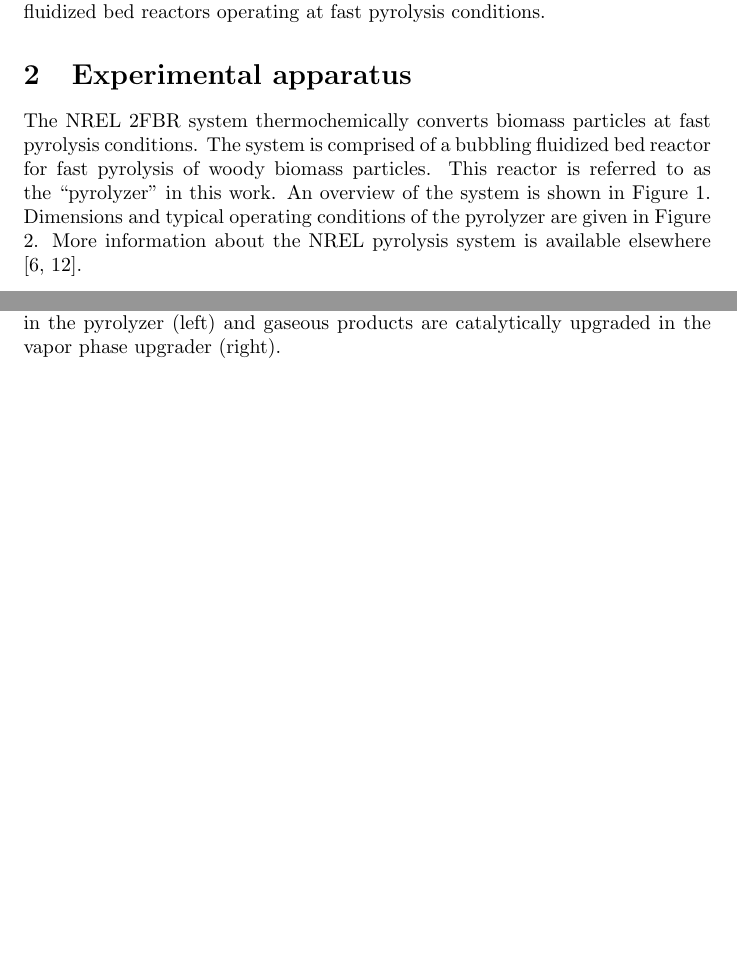
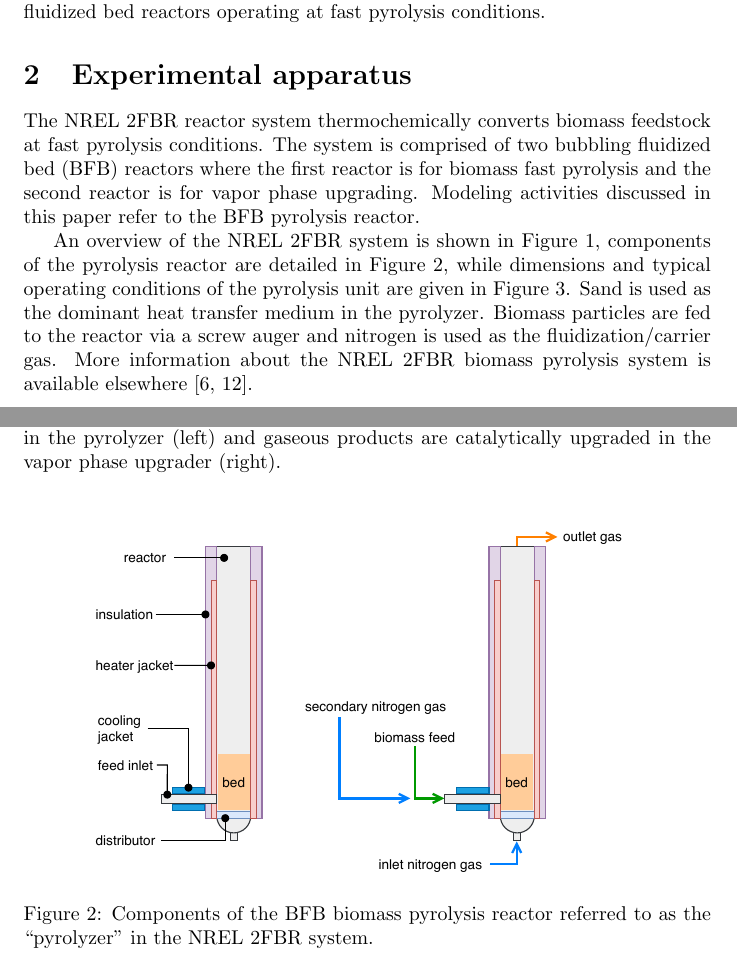
Before and after one commit to wigging/jbab-pyrolysis-paper, a LaTeX document (tex/main.tex, which reads tex/experiment.tex): two parts of pages 2 and 3 of 10 before the commit and two parts of pages 2 and 3 of 11 after it, joined at a grey line, cut so that both start at the same text, the shorter picture padded with empty space. The pictures show the PDF file tex/main.pdf that the author committed with the source.

Commit message:
Update Experimental section

```diff
--- a/tex/experiment.tex
+++ b/tex/experiment.tex
@@ -2,18 +2,27 @@
 
 \section{Experimental apparatus}
 
-The NREL 2FBR system thermochemically converts biomass particles at fast pyrolysis conditions. The system is comprised of a bubbling fluidized bed reactor for fast pyrolysis of woody biomass particles. This reactor is referred to as the ``pyrolyzer'' in this work. An overview of the system is shown in Figure \ref{fig:nrel-system}. Dimensions and typical operating conditions of the pyrolyzer are given in Figure \ref{fig:nrel-pyrolyzer}. More information about the NREL pyrolysis system is available elsewhere \cite{Howe-2015, Trendewicz-2015}.
+The NREL 2FBR reactor system thermochemically converts biomass feedstock at fast pyrolysis conditions. The system is comprised of two bubbling fluidized bed (BFB) reactors where the first reactor is for biomass fast pyrolysis and the second reactor is for vapor phase upgrading. Modeling activities discussed in this paper refer to the BFB pyrolysis reactor.
+
+An overview of the NREL 2FBR system is shown in Figure \ref{fig:nrel-system}, components of the pyrolysis reactor are detailed in Figure \ref{fig:pyrolyzer-components}, while dimensions and typical operating conditions of the pyrolysis unit are given in Figure \ref{fig:pyrolyzer-dims-flows}. Sand is used as the dominant heat transfer medium in the pyrolyzer. Biomass particles are fed to the reactor via a screw auger and nitrogen is used as the fluidization/carrier gas. More information about the NREL 2FBR biomass pyrolysis system is available elsewhere \cite{Howe-2015, Trendewicz-2015}.
 
 \begin{figure}[H]
     \centering
-    \includegraphics[width=\textwidth]{system.pdf}
+    \includegraphics[width=0.8\textwidth]{system.pdf}
     \caption{Overview of the NREL 2FBR system. Biomass fast pyrolysis occurs in the pyrolyzer (left) and gaseous products are catalytically upgraded in the vapor phase upgrader (right).}
     \label{fig:nrel-system}
 \end{figure}
 
 \begin{figure}[H]
     \centering
-    \includegraphics[width=\textwidth]{pyrolyzer.pdf}
-    \caption{Dimensions and typical fast pyrolysis operating conditions of the NREL 2FBR pyrolyzer.}
-    \label{fig:nrel-pyrolyzer}
+    \includegraphics[width=0.8\textwidth]{pyrolyzer-components.pdf}
+    \caption{Components of the BFB biomass pyrolysis reactor referred to as the ``pyrolyzer'' in the NREL 2FBR system.}
+    \label{fig:pyrolyzer-components}
 \end{figure}
+
+\begin{figure}[H]
+    \centering
+    \includegraphics[width=\textwidth]{pyrolyzer-dims-flows.pdf}
+    \caption{Dimensions and typical fast pyrolysis operating conditions for the BFB biomass pyrolysis reactor in the NREL 2FBR system.}
+    \label{fig:pyrolyzer-dims-flows}
+\end{figure}
```
Also changed, not shown: tex/model.tex (+1 -1 lines), README.md, tex/figures/pyrolyzer-components.pdf (added), tex/figures/pyrolyzer-dims-flows.pdf (renamed from tex/figures/pyrolyzer.pdf), tex/main.pdf.
